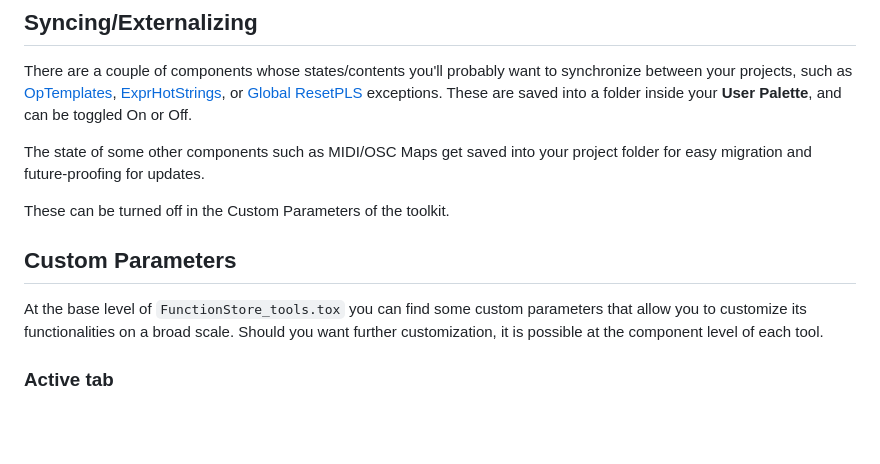
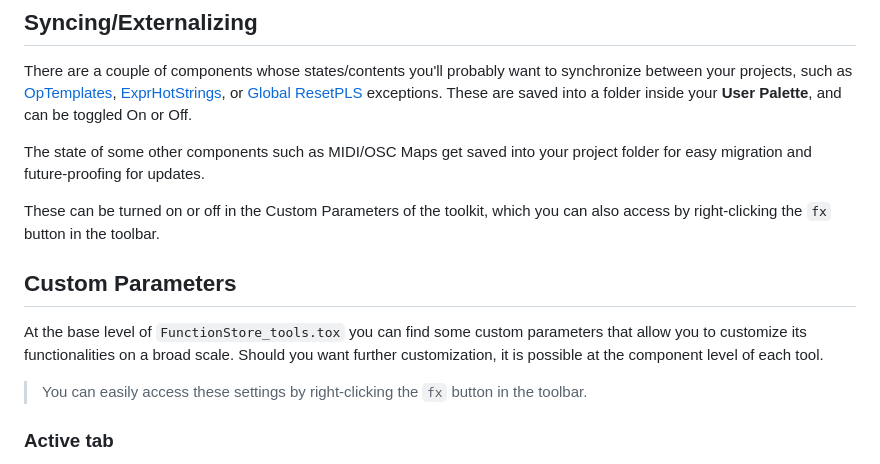
Before and after one commit to function-store/FunctionStore_tools, a Markdown page: README.md, the part around the change. Rendered like a GitHub page; blank space fills up the shorter version.

```diff
--- a/README.md
+++ b/README.md
@@ -37,11 +37,14 @@ There are a couple of components whose states/contents you'll probably want to s
 
 The state of some other components such as MIDI/OSC Maps get saved into your project folder for easy migration and future-proofing for updates.
 
-These can be turned off in the Custom Parameters of the toolkit.
+These can be turned on or off in the Custom Parameters of the toolkit, which you can also access by right-clicking the `fx` button in the toolbar.
 
 ## Custom Parameters
 
 At the base level of `FunctionStore_tools.tox` you can find some custom parameters that allow you to customize its functionalities on a broad scale. Should you want further customization, it is possible at the component level of each tool.
+
+> You can easily access these settings by right-clicking the `fx` button in the toolbar.
+
 
 ### Active tab
 
```
